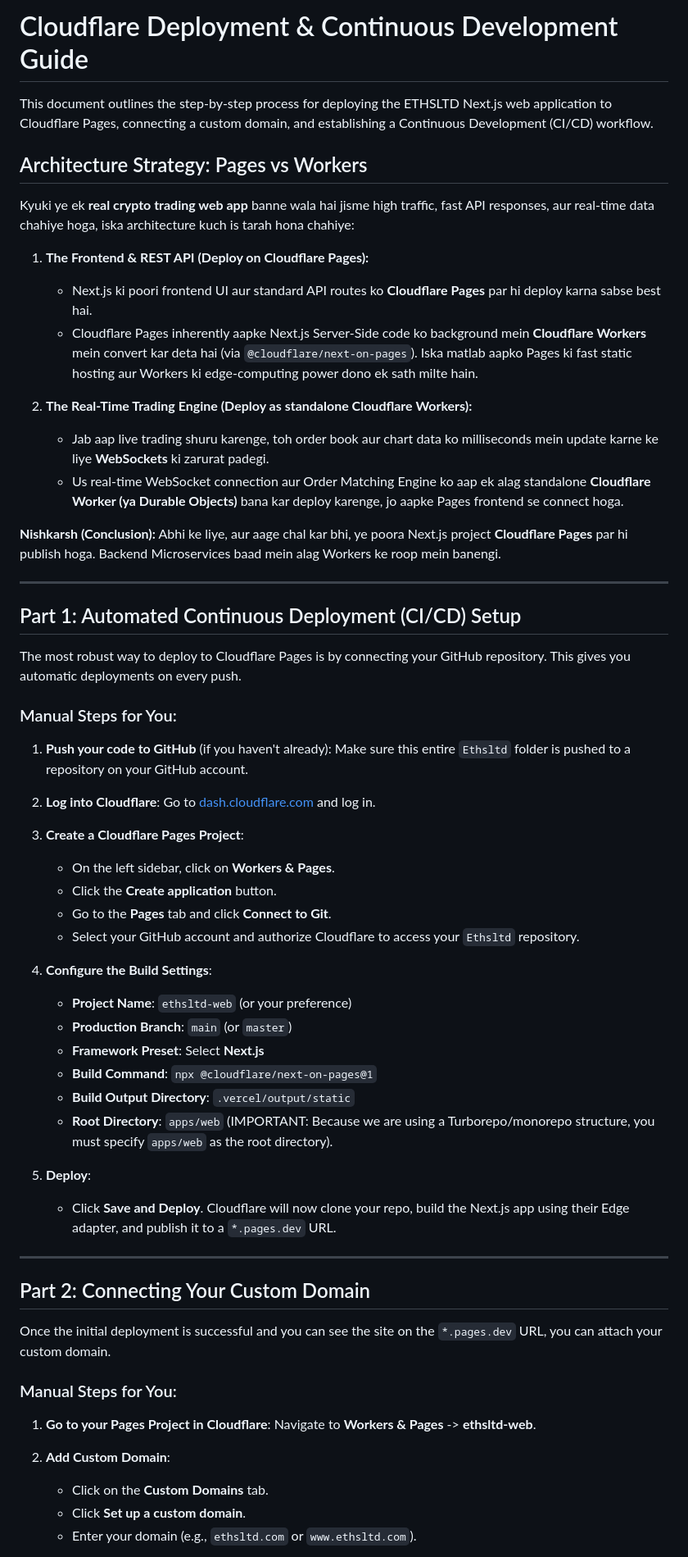
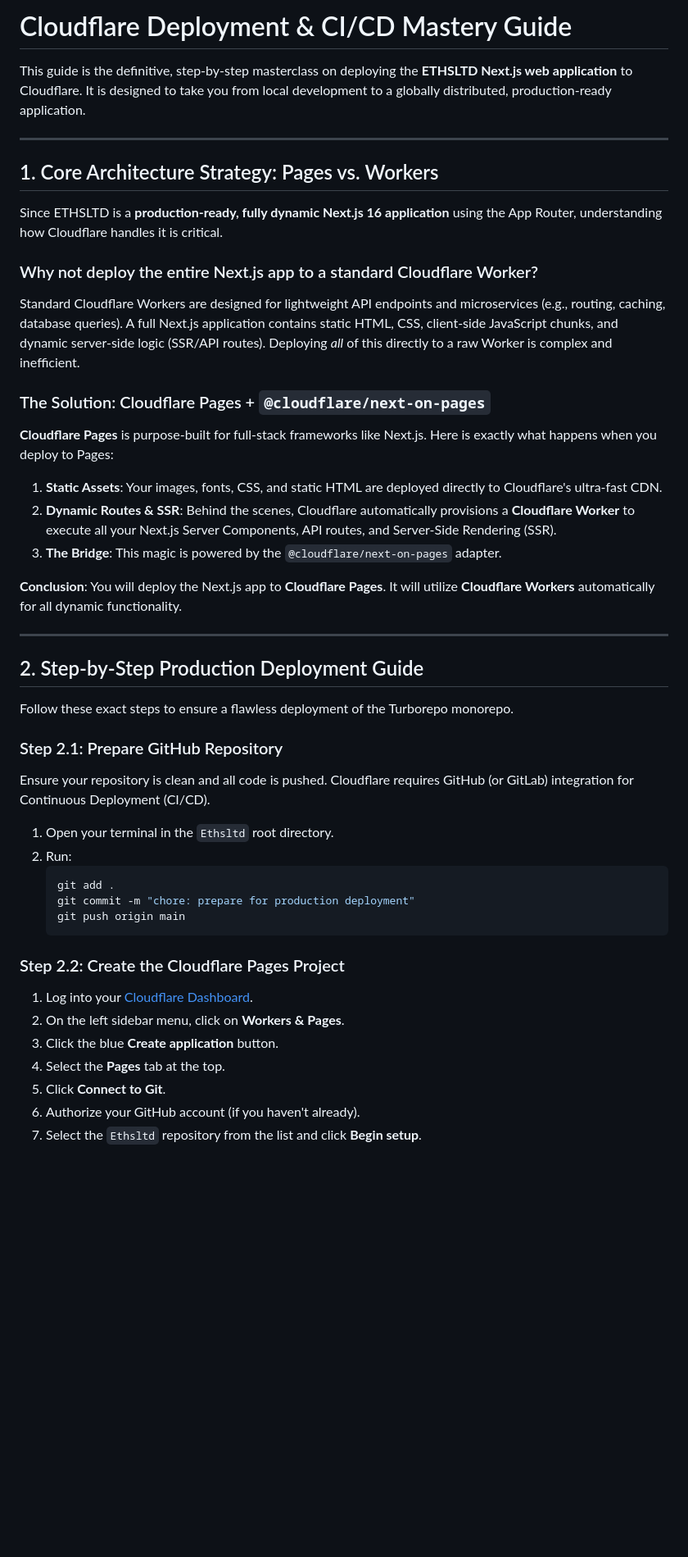
Before and after one commit to AbdurRahmanDotTop/Ethsltd, a Markdown page: private/cloudflare-deployment-guide.md, the part around one of its changes. Shown at 82% size. Drawn GitHub-style; blank space fills up the shorter version.

````diff
--- a/private/cloudflare-deployment-guide.md
+++ b/private/cloudflare-deployment-guide.md
@@ -1,63 +1,46 @@
-# Cloudflare Deployment & Continuous Development Guide
+# Cloudflare Deployment & CI/CD Mastery Guide
 
-This document outlines the step-by-step process for deploying the ETHSLTD Next.js web application to Cloudflare Pages, connecting a custom domain, and establishing a Continuous Development (CI/CD) workflow.
-
-## Architecture Strategy: Pages vs Workers
-Kyuki ye ek **real crypto trading web app** banne wala hai jisme high traffic, fast API responses, aur real-time data chahiye hoga, iska architecture kuch is tarah hona chahiye:
-
-1. **The Frontend & REST API (Deploy on Cloudflare Pages):**
-   - Next.js ki poori frontend UI aur standard API routes ko **Cloudflare Pages** par hi deploy karna sabse best hai.
-   - Cloudflare Pages inherently aapke Next.js Server-Side code ko background mein **Cloudflare Workers** mein convert kar deta hai (via `@cloudflare/next-on-pages`). Iska matlab aapko Pages ki fast static hosting aur Workers ki edge-computing power dono ek sath milte hain.
-
-2. **The Real-Time Trading Engine (Deploy as standalone Cloudflare Workers):**
-   - Jab aap live trading shuru karenge, toh order book aur chart data ko milliseconds mein update karne ke liye **WebSockets** ki zarurat padegi.
-   - Us real-time WebSocket connection aur Order Matching Engine ko aap ek alag standalone **Cloudflare Worker (ya Durable Objects)** bana kar deploy karenge, jo aapke Pages frontend se connect hoga.
-
-**Nishkarsh (Conclusion):**
-Abhi ke liye, aur aage chal kar bhi, ye poora Next.js project **Cloudflare Pages** par hi publish hoga. Backend Microservices baad mein alag Workers ke roop mein banengi.
+This guide is the definitive, step-by-step masterclass on deploying the **ETHSLTD Next.js web application** to Cloudflare. It is designed to take you from local development to a globally distributed, production-ready application.
 
 ---
 
-## Part 1: Automated Continuous Deployment (CI/CD) Setup
+## 1. Core Architecture Strategy: Pages vs. Workers
 
-The most robust way to deploy to Cloudflare Pages is by connecting your GitHub repository. This gives you automatic deployments on every push.
+Since ETHSLTD is a **production-ready, fully dynamic Next.js 16 application** using the App Router, understanding how Cloudflare handles it is critical.
 
-### Manual Steps for You:
-1. **Push your code to GitHub** (if you haven't already):
-   Make sure this entire `Ethsltd` folder is pushed to a repository on your GitHub account.
+### Why not deploy the entire Next.js app to a standard Cloudflare Worker?
+Standard Cloudflare Workers are designed for lightweight API endpoints and microservices (e.g., routing, caching, database queries). A full Next.js application contains static HTML, CSS, client-side JavaScript chunks, and dynamic server-side logic (SSR/API routes). Deploying *all* of this directly to a raw Worker is complex and inefficient.
 
-2. **Log into Cloudflare**:
-   Go to [dash.cloudflare.com](https://dash.cloudflare.com/) and log in.
+### The Solution: Cloudflare Pages + `@cloudflare/next-on-pages`
+**Cloudflare Pages** is purpose-built for full-stack frameworks like Next.js. Here is exactly what happens when you deploy to Pages:
+1. **Static Assets**: Your images, fonts, CSS, and static HTML are deployed directly to Cloudflare's ultra-fast CDN.
+2. **Dynamic Routes & SSR**: Behind the scenes, Cloudflare automatically provisions a **Cloudflare Worker** to execute all your Next.js Server Components, API routes, and Server-Side Rendering (SSR).
+3. **The Bridge**: This magic is powered by the `@cloudflare/next-on-pages` adapter.
 
-3. **Create a Cloudflare Pages Project**:
-   - On the left sidebar, click on **Workers & Pages**.
-   - Click the **Create application** button.
-   - Go to the **Pages** tab and click **Connect to Git**.
-   - Select your GitHub account and authorize Cloudflare to access your `Ethsltd` repository.
-
-4. **Configure the Build Settings**:
-   - **Project Name**: `ethsltd-web` (or your preference)
-   - **Production Branch**: `main` (or `master`)
-   - **Framework Preset**: Select **Next.js**
-   - **Build Command**: `npx @cloudflare/next-on-pages@1`
-   - **Build Output Directory**: `.vercel/output/static`
-   - **Root Directory**: `apps/web` (IMPORTANT: Because we are using a Turborepo/monorepo structure, you must specify `apps/web` as the root directory).
-
-5. **Deploy**:
-   - Click **Save and Deploy**. Cloudflare will now clone your repo, build the Next.js app using their Edge adapter, and publish it to a `*.pages.dev` URL.
+**Conclusion**: You will deploy the Next.js app to **Cloudflare Pages**. It will utilize **Cloudflare Workers** automatically for all dynamic functionality.
 
 ---
 
-## Part 2: Connecting Your Custom Domain
+## 2. Step-by-Step Production Deployment Guide
 
-Once the initial deployment is successful and you can see the site on the `*.pages.dev` URL, you can attach your custom domain.
+Follow these exact steps to ensure a flawless deployment of the Turborepo monorepo.
 
-### Manual Steps for You:
-1. **Go to your Pages Project in Cloudflare**:
-   Navigate to **Workers & Pages** -> **ethsltd-web**.
+### Step 2.1: Prepare GitHub Repository
+Ensure your repository is clean and all code is pushed. Cloudflare requires GitHub (or GitLab) integration for Continuous Deployment (CI/CD).
+1. Open your terminal in the `Ethsltd` root directory.
+2. Run:
+   ```bash
+   git add .
+   git commit -m "chore: prepare for production deployment"
+   git push origin main
+   ```
 
-2. **Add Custom Domain**:
-   - Click on the **Custom Domains** tab.
-   - Click **Set up a custom domain**.
-   - Enter your domain (e.g., `ethsltd.com` or `www.ethsltd.com`).
+### Step 2.2: Create the Cloudflare Pages Project
+1. Log into your [Cloudflare Dashboard](https://dash.cloudflare.com/).
+2. On the left sidebar menu, click on **Workers & Pages**.
+3. Click the blue **Create application** button.
+4. Select the **Pages** tab at the top.
+5. Click **Connect to Git**.
+6. Authorize your GitHub account (if you haven't already).
+7. Select the `Ethsltd` repository from the list and click **Begin setup**.
 
````
Also changed, not shown: other parts of private/cloudflare-deployment-guide.md (+66 -38 lines), DOCUMENTATION.md (deleted, +0 -136 lines).
